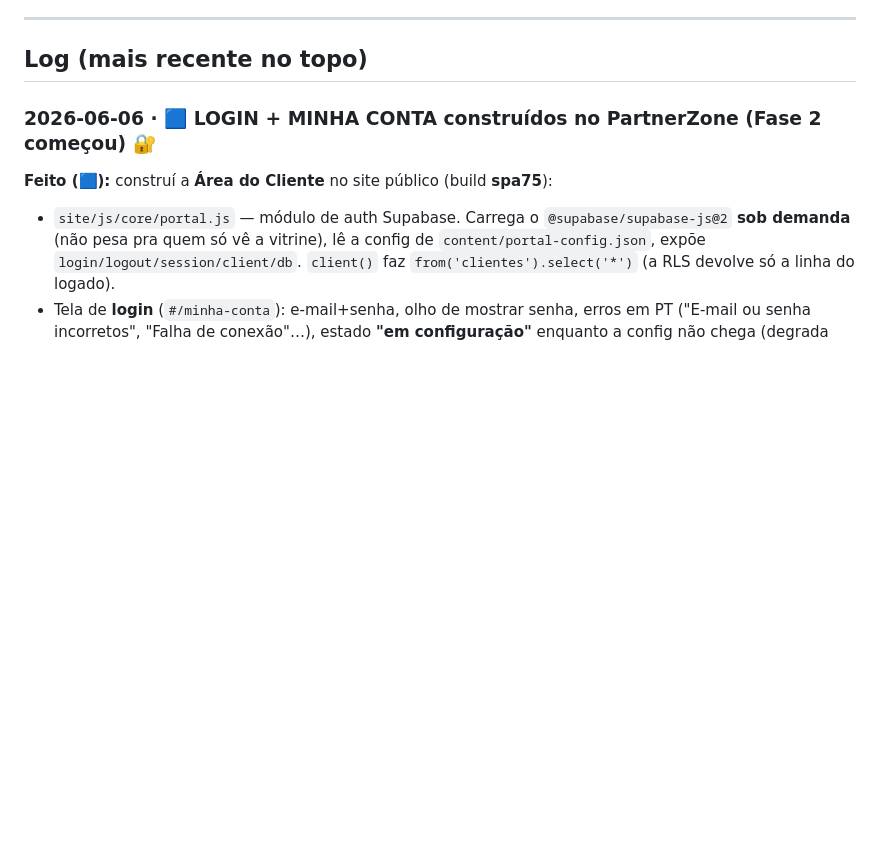
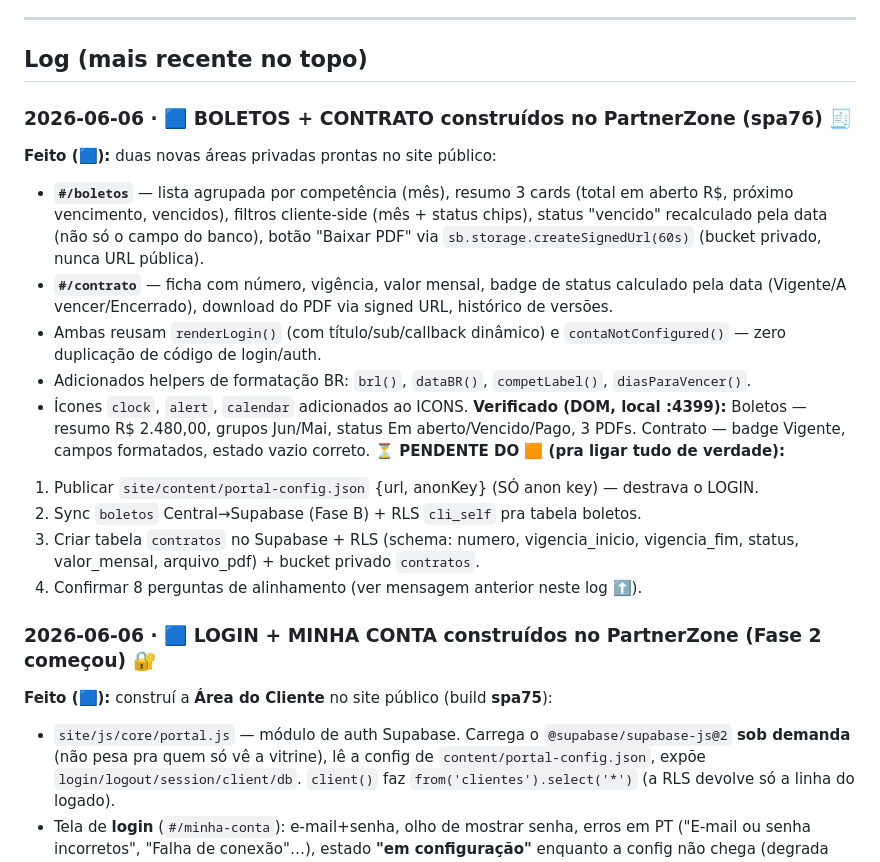
Before and after one commit to phalanjunio-stack/Partnerzone_v2, a Markdown page: SYNC-CHATS.md, the part around the change. Rendered like a GitHub page; blank space fills up the shorter version.

Commit message:
docs: SYNC-CHATS atualizado — boletos+contrato prontos no site (spa76)

```diff
--- a/SYNC-CHATS.md
+++ b/SYNC-CHATS.md
@@ -39,6 +39,25 @@
 ---
 
 ## Log (mais recente no topo)
+
+### 2026-06-06 · 🟦 BOLETOS + CONTRATO construídos no PartnerZone (spa76) 🧾
+**Feito (🟦):** duas novas áreas privadas prontas no site público:
+- **`#/boletos`** — lista agrupada por competência (mês), resumo 3 cards (total em aberto R$,
+  próximo vencimento, vencidos), filtros cliente-side (mês + status chips), status "vencido"
+  recalculado pela data (não só o campo do banco), botão "Baixar PDF" via `sb.storage.createSignedUrl(60s)` (bucket privado, nunca URL pública).
+- **`#/contrato`** — ficha com número, vigência, valor mensal, badge de status calculado pela
+  data (Vigente/A vencer/Encerrado), download do PDF via signed URL, histórico de versões.
+- Ambas reusam `renderLogin()` (com título/sub/callback dinâmico) e `contaNotConfigured()` —
+  zero duplicação de código de login/auth.
+- Adicionados helpers de formatação BR: `brl()`, `dataBR()`, `competLabel()`, `diasParaVencer()`.
+- Ícones `clock`, `alert`, `calendar` adicionados ao ICONS.
+**Verificado (DOM, local :4399):** Boletos — resumo R$ 2.480,00, grupos Jun/Mai, status
+Em aberto/Vencido/Pago, 3 PDFs. Contrato — badge Vigente, campos formatados, estado vazio correto.
+**⏳ PENDENTE DO 🟧 (pra ligar tudo de verdade):**
+1. Publicar `site/content/portal-config.json` {url, anonKey} (SÓ anon key) — destrava o LOGIN.
+2. Sync `boletos` Central→Supabase (Fase B) + RLS `cli_self` pra tabela boletos.
+3. Criar tabela `contratos` no Supabase + RLS (schema: numero, vigencia_inicio, vigencia_fim, status, valor_mensal, arquivo_pdf) + bucket privado `contratos`.
+4. Confirmar 8 perguntas de alinhamento (ver mensagem anterior neste log ⬆️).
 
 ### 2026-06-06 · 🟦 LOGIN + MINHA CONTA construídos no PartnerZone (Fase 2 começou) 🔐
 **Feito (🟦):** construí a **Área do Cliente** no site público (build **spa75**):
```
